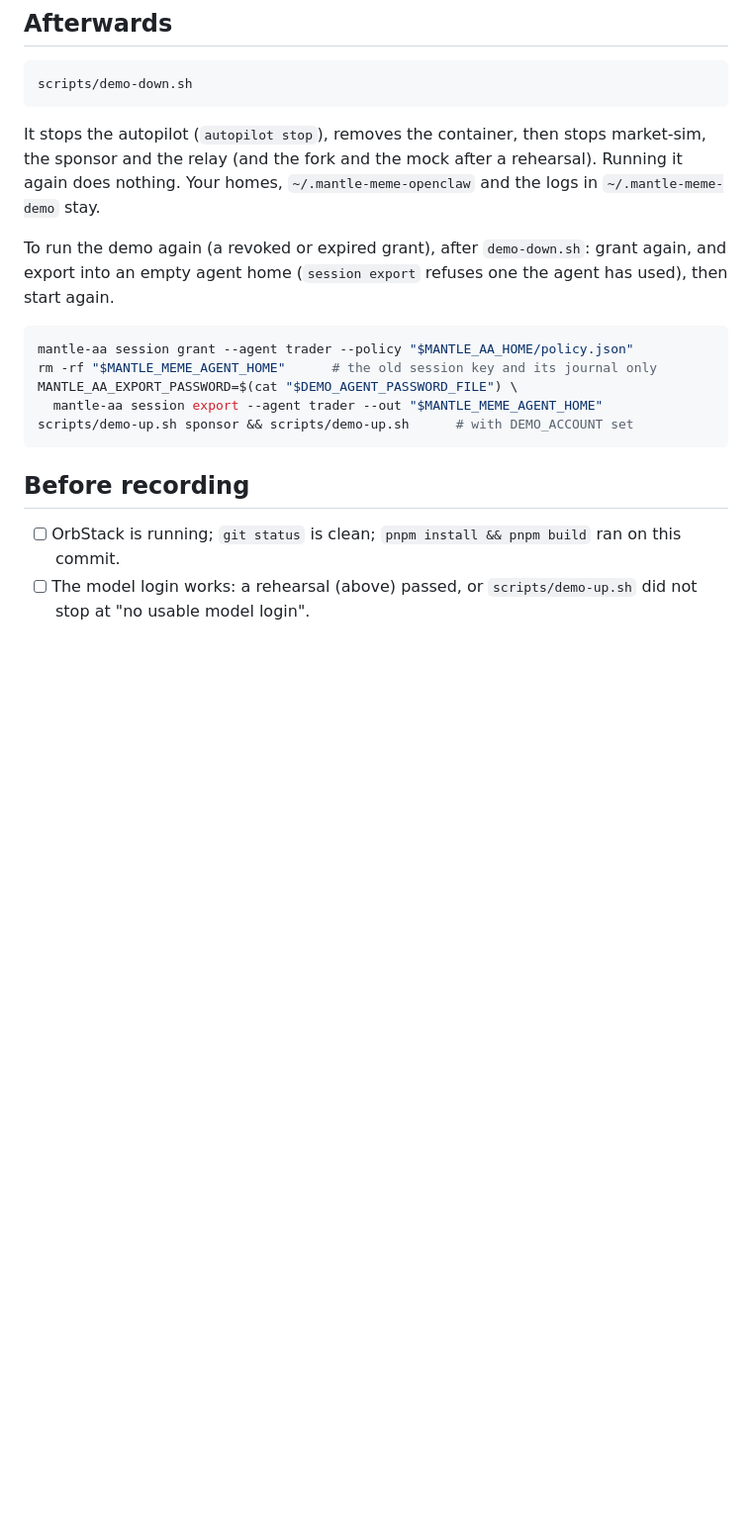
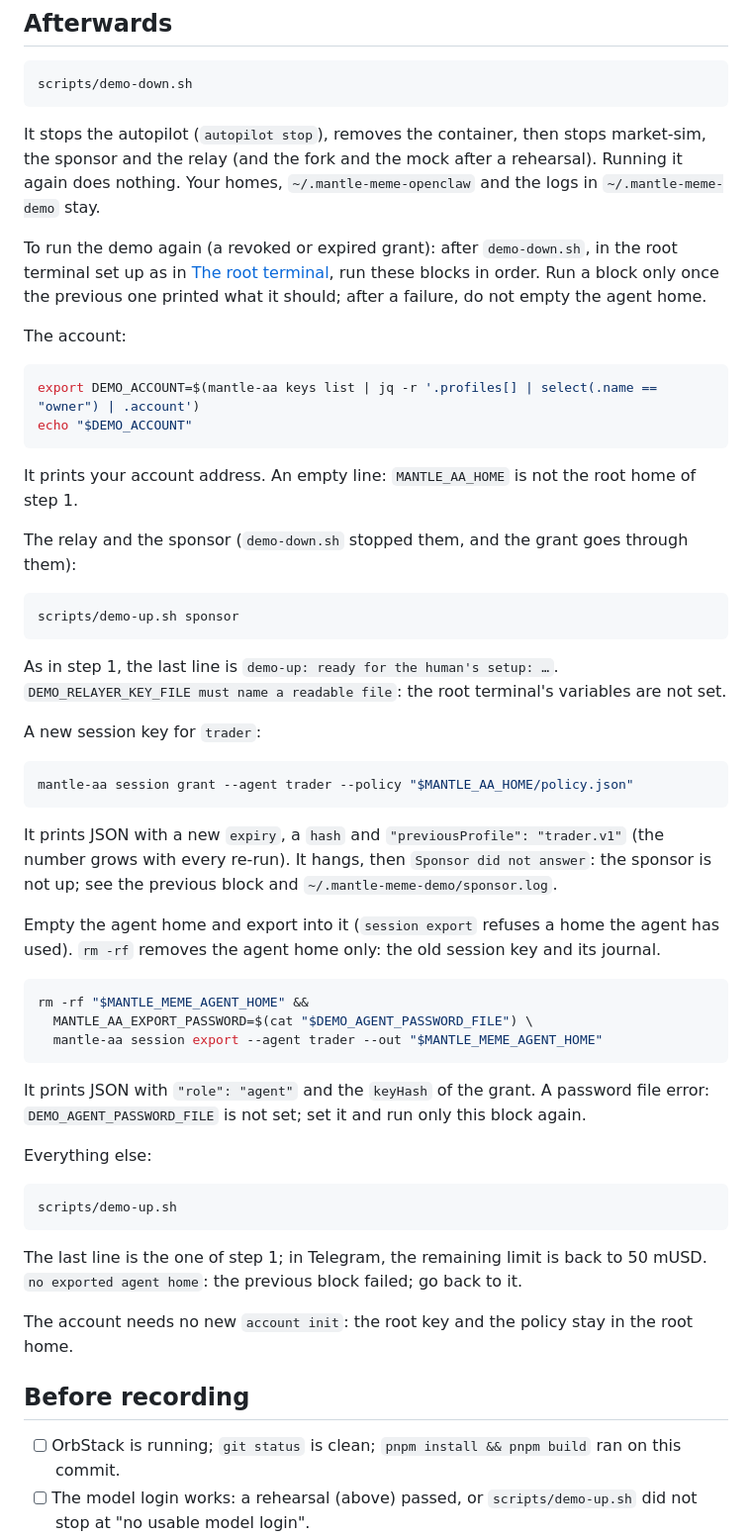
Before and after one commit to Whisker17/agentic-meme-lauchpad-poc, a Markdown page: docs/demo.md, the part around one of its changes. Shown at 99% size. Drawn GitHub-style; blank space fills up the shorter version.

````diff
--- a/docs/demo.md
+++ b/docs/demo.md
@@ -196,16 +224,60 @@ It stops the autopilot (`autopilot stop`), removes the container, then stops mar
 sponsor and the relay (and the fork and the mock after a rehearsal). Running it again does nothing. Your homes,
 `~/.mantle-meme-openclaw` and the logs in `~/.mantle-meme-demo` stay.
 
-To run the demo again (a revoked or expired grant), after `demo-down.sh`: grant again, and export
-into an empty agent home (`session export` refuses one the agent has used), then start again.
+To run the demo again (a revoked or expired grant): after `demo-down.sh`, in the root terminal
+set up as in [The root terminal](#the-root-terminal), run these blocks in order. Run a block only
+once the previous one printed what it should; after a failure, do not empty the agent home.
+
+The account:
+
+```bash
+export DEMO_ACCOUNT=$(mantle-aa keys list | jq -r '.profiles[] | select(.name == "owner") | .account')
+echo "$DEMO_ACCOUNT"
+```
+
+It prints your account address. An empty line: `MANTLE_AA_HOME` is not the root home of step 1.
+
+The relay and the sponsor (`demo-down.sh` stopped them, and the grant goes through them):
+
+```bash
+scripts/demo-up.sh sponsor
+```
+
+As in step 1, the last line is `demo-up: ready for the human's setup: …`.
+`DEMO_RELAYER_KEY_FILE must name a readable file`: the root terminal's variables are not set.
+
+A new session key for `trader`:
 
 ```bash
 mantle-aa session grant --agent trader --policy "$MANTLE_AA_HOME/policy.json"
-rm -rf "$MANTLE_MEME_AGENT_HOME"      # the old session key and its journal only
-MANTLE_AA_EXPORT_PASSWORD=$(cat "$DEMO_AGENT_PASSWORD_FILE") \
+```
+
+It prints JSON with a new `expiry`, a `hash` and `"previousProfile": "trader.v1"` (the number
+grows with every re-run). It hangs, then `Sponsor did not answer`: the sponsor is not up; see the
+previous block and `~/.mantle-meme-demo/sponsor.log`.
+
+Empty the agent home and export into it (`session export` refuses a home the agent has used).
+`rm -rf` removes the agent home only: the old session key and its journal.
+
+```bash
+rm -rf "$MANTLE_MEME_AGENT_HOME" &&
+  MANTLE_AA_EXPORT_PASSWORD=$(cat "$DEMO_AGENT_PASSWORD_FILE") \
   mantle-aa session export --agent trader --out "$MANTLE_MEME_AGENT_HOME"
-scripts/demo-up.sh sponsor && scripts/demo-up.sh      # with DEMO_ACCOUNT set
 ```
+
+It prints JSON with `"role": "agent"` and the `keyHash` of the grant. A password file error:
+`DEMO_AGENT_PASSWORD_FILE` is not set; set it and run only this block again.
+
+Everything else:
+
+```bash
+scripts/demo-up.sh
+```
+
+The last line is the one of step 1; in Telegram, the remaining limit is back to 50 mUSD.
+`no exported agent home`: the previous block failed; go back to it.
+
+The account needs no new `account init`: the root key and the policy stay in the root home.
 
 ## Before recording
 
````
Also changed, not shown: other parts of docs/demo.md (+44 -16 lines), docs/usage.md (+8 -1 lines).
